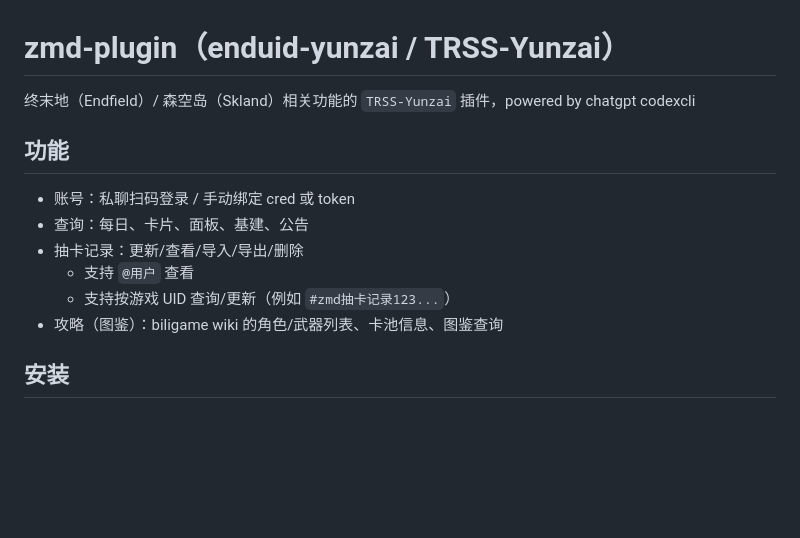
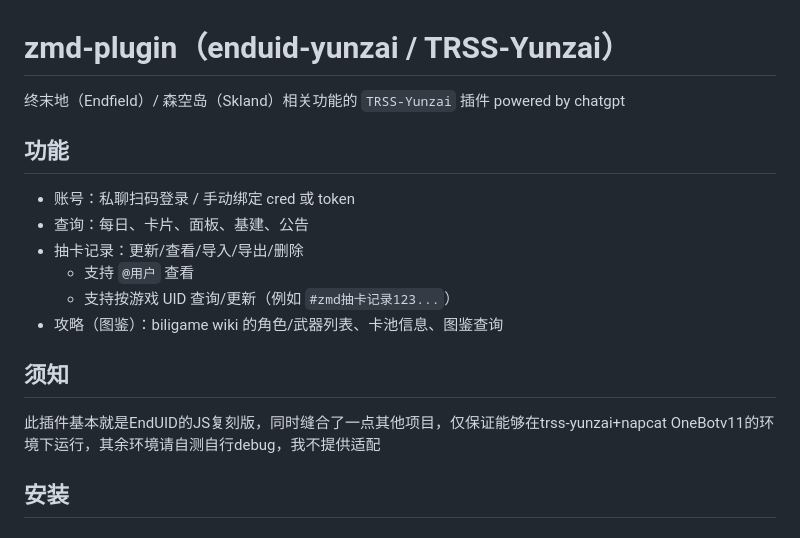
Before and after one commit to Anon-deisu/zmd-plugin, a Markdown page: README.md, the part around the change. Rendered like a GitHub page; blank space fills up the shorter version.

Commit message:
docs: 更新 README

```diff
--- a/README.md
+++ b/README.md
@@ -1,6 +1,7 @@
 # zmd-plugin（enduid-yunzai / TRSS-Yunzai）
 
-终末地（Endfield）/ 森空岛（Skland）相关功能的 `TRSS-Yunzai` 插件，powered by chatgpt codexcli
+终末地（Endfield）/ 森空岛（Skland）相关功能的 `TRSS-Yunzai` 插件
+powered by chatgpt
 
 ## 功能
 
@@ -10,6 +11,10 @@
   - 支持 `@用户` 查看
   - 支持按游戏 UID 查询/更新（例如 `#zmd抽卡记录123...`）
 - 攻略（图鉴）：biligame wiki 的角色/武器列表、卡池信息、图鉴查询
+
+## 须知
+
+此插件基本就是EndUID的JS复刻版，同时缝合了一点其他项目，仅保证能够在trss-yunzai+napcat OneBotv11的环境下运行，其余环境请自测自行debug，我不提供适配
 
 ## 安装
 
```
